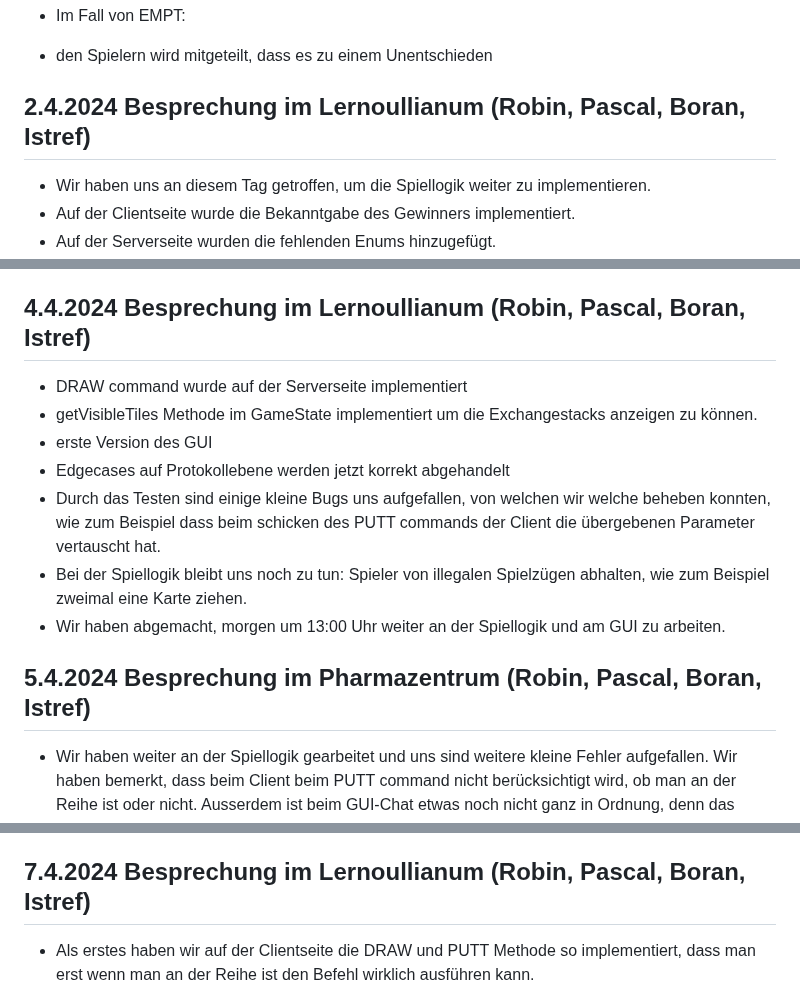
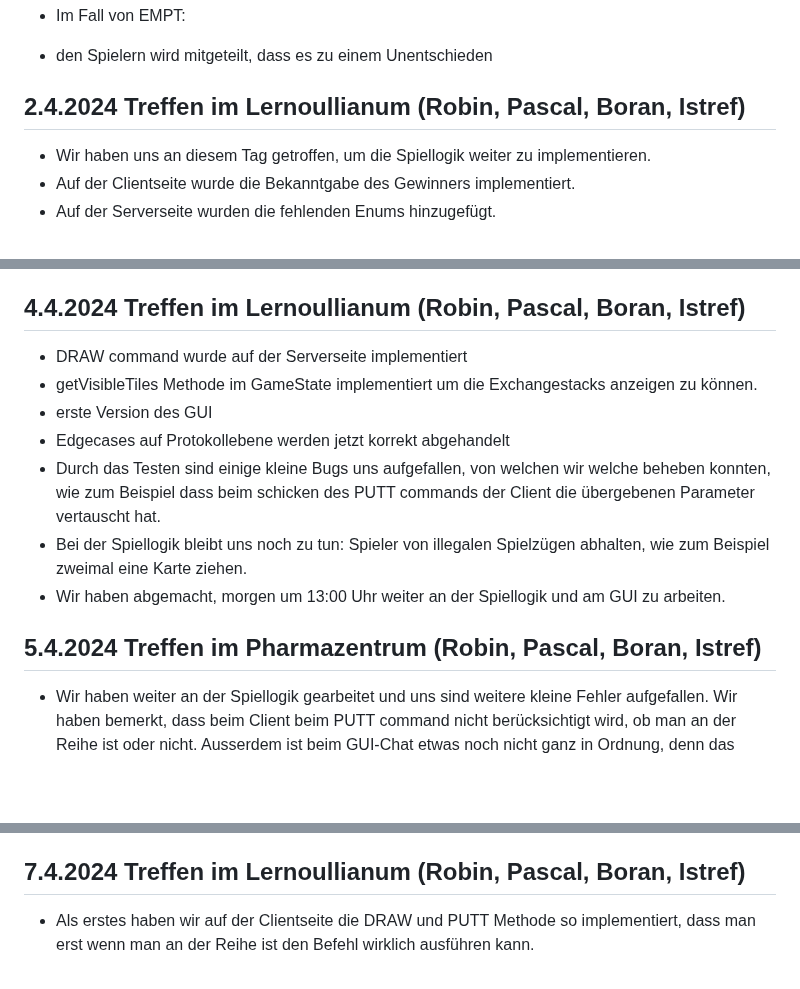
Before and after one commit to p-vf/JavaTiles, a Markdown page: project_documents/diary.md, 3 parts joined by grey strips. Drawn GitHub-style; blank space fills up the shorter version.

Commit message:
small changes on diary

```diff
--- a/project_documents/diary.md
+++ b/project_documents/diary.md
@@ -137,7 +137,7 @@ send hinzugefügt.
 - Im Fall von EMPT:
  - den Spielern wird mitgeteilt, dass es zu einem Unentschieden
 
-## 2.4.2024 Besprechung im Lernoullianum (Robin, Pascal, Boran, Istref)
+## 2.4.2024 Treffen im Lernoullianum (Robin, Pascal, Boran, Istref)
 - Wir haben uns an diesem Tag getroffen, um die Spiellogik weiter zu implementieren.
 - Auf der Clientseite wurde die Bekanntgabe des Gewinners implementiert.
 - Auf der Serverseite wurden die fehlenden Enums hinzugefügt.
@@ -155,7 +155,7 @@ send hinzugefügt.
 - Wir haben über unsere Whatsapp Gruppe beschlossen, morgen uns um 16:30 im Lernoullianum zu treffen und
 - letzte Implementierungen der Spiellogik zu implementieren und diese anschliessend zu testen.
 
-## 4.4.2024 Besprechung im Lernoullianum (Robin, Pascal, Boran, Istref)
+## 4.4.2024 Treffen im Lernoullianum (Robin, Pascal, Boran, Istref)
 - DRAW command wurde auf der Serverseite implementiert
 - getVisibleTiles Methode im GameState implementiert um die Exchangestacks anzeigen zu können.
 - erste Version des GUI
@@ -165,7 +165,7 @@ wie zum Beispiel dass beim schicken des PUTT commands der Client die übergebene
 - Bei der Spiellogik bleibt uns noch zu tun: Spieler von illegalen Spielzügen abhalten, wie zum Beispiel zweimal eine Karte ziehen.
 - Wir haben abgemacht, morgen um 13:00 Uhr weiter an der Spiellogik und am GUI zu arbeiten.
 
-## 5.4.2024 Besprechung im Pharmazentrum (Robin, Pascal, Boran, Istref)
+## 5.4.2024 Treffen im Pharmazentrum (Robin, Pascal, Boran, Istref)
 - Wir haben weiter an der Spiellogik gearbeitet und uns sind weitere kleine Fehler aufgefallen.
 Wir haben bemerkt, dass beim Client beim PUTT command nicht berücksichtigt wird, ob man an der Reihe ist oder nicht.
 Ausserdem ist beim GUI-Chat etwas noch nicht ganz in Ordnung, denn das Versenden von Nachrichten funktioniert nicht.
@@ -183,7 +183,7 @@ Ausserdem ist beim GUI-Chat etwas noch nicht ganz in Ordnung, denn das Versenden
 - Optimierungen für die User Eingaben wie beispielsweise Games auflisten, sowie einige edge cases für andere Eingaben behandelt.
 - Die .jar file funktioniert jetzt
 
-## 7.4.2024 Besprechung im Lernoullianum (Robin, Pascal, Boran, Istref)
+## 7.4.2024 Treffen im Lernoullianum (Robin, Pascal, Boran, Istref)
 - Als erstes haben wir auf der Clientseite die DRAW und PUTT Methode so implementiert, dass man erst wenn man
 an der Reihe ist den Befehl wirklich ausführen kann.
 - Danach haben wir das Spiel getestet und uns kam es doch komisch vor, dass der Sender seine eigene
```
Also changed, not shown: other parts of project_documents/diary.md (+1 -0 lines).
